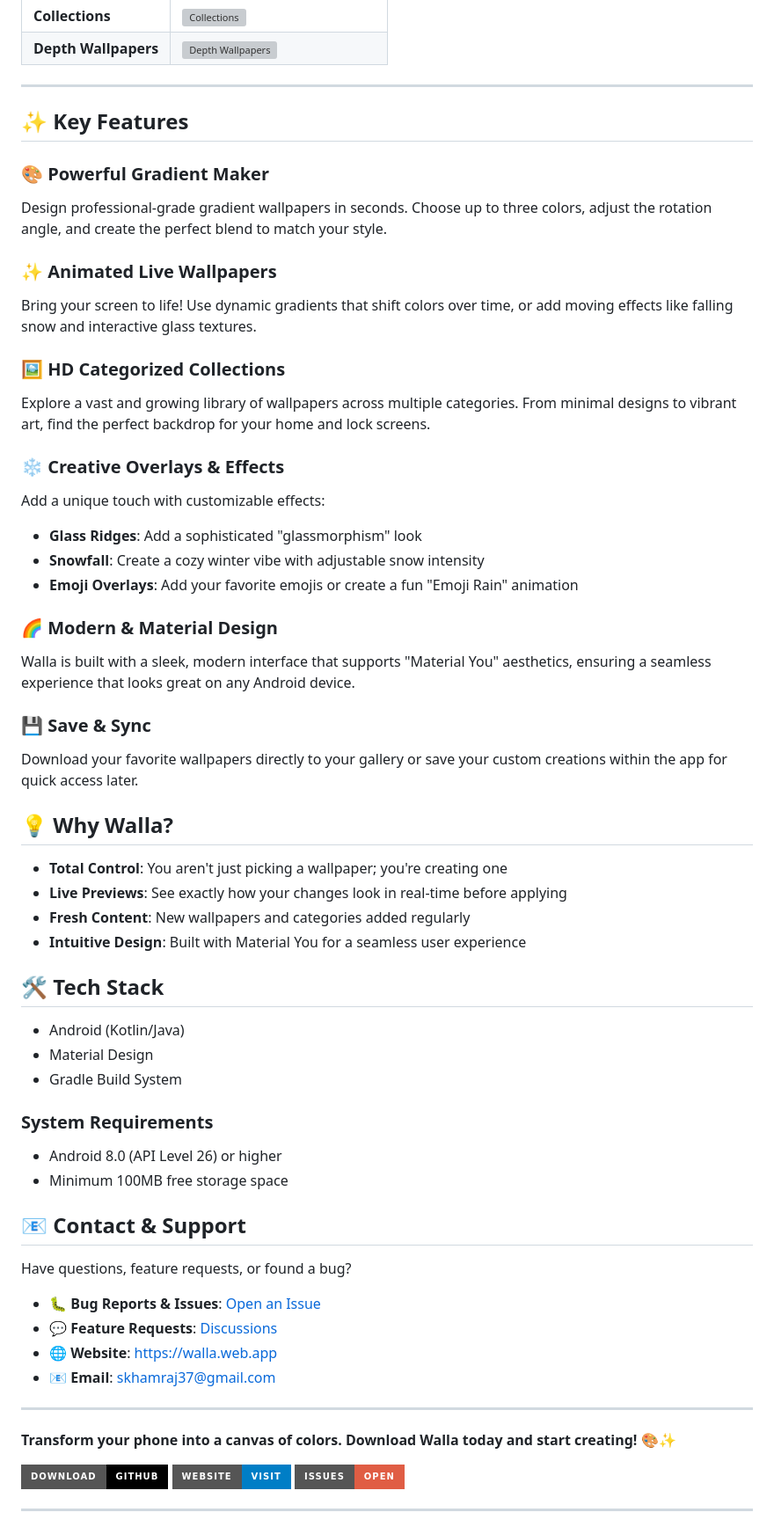
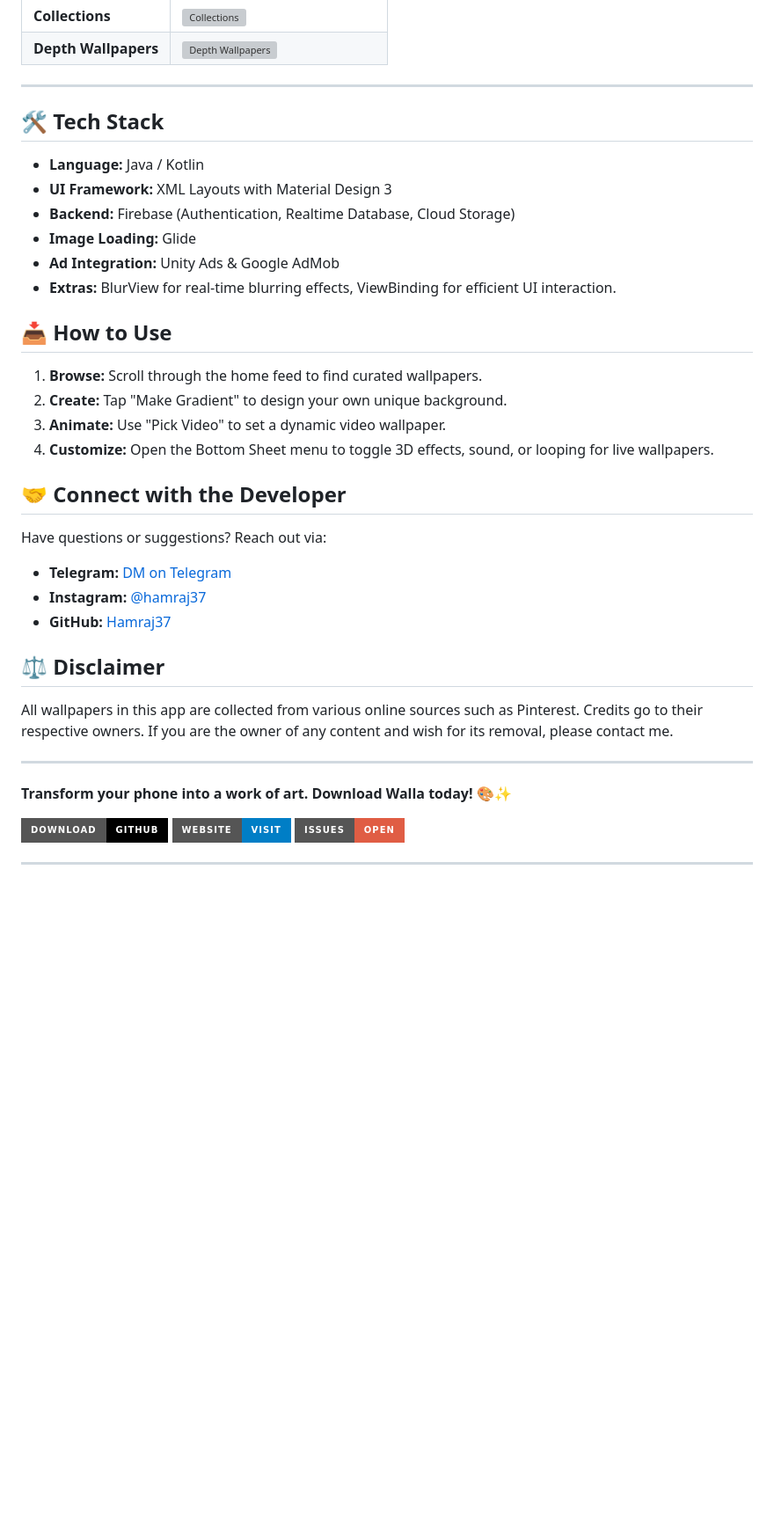
Before and after one commit to Hamraj37/Project-Walla, a Markdown page: README.md, the part around one of its changes. Shown at 88% size. Drawn GitHub-style; badges without logos; blank space fills up the shorter version; grey boxes are pictures that could not be loaded.

Commit message:
Revise README for Walla app details and features
Updated app description, features, and tech stack in README.

```diff
--- a/README.md
+++ b/README.md
@@ -14,58 +36,37 @@ Experience the ultimate personalization with **Walla**, your all-in-one destinat
 
 ---
 
-## ✨ Key Features
-
-### 🎨 Powerful Gradient Maker
-Design professional-grade gradient wallpapers in seconds. Choose up to three colors, adjust the rotation angle, and create the perfect blend to match your style.
-
-### ✨ Animated Live Wallpapers
-Bring your screen to life! Use dynamic gradients that shift colors over time, or add moving effects like falling snow and interactive glass textures.
-
-### 🖼️ HD Categorized Collections
-Explore a vast and growing library of wallpapers across multiple categories. From minimal designs to vibrant art, find the perfect backdrop for your home and lock screens.
-
-### ❄️ Creative Overlays & Effects
-Add a unique touch with customizable effects:
-- **Glass Ridges**: Add a sophisticated "glassmorphism" look
-- **Snowfall**: Create a cozy winter vibe with adjustable snow intensity
-- **Emoji Overlays**: Add your favorite emojis or create a fun "Emoji Rain" animation
-
-### 🌈 Modern & Material Design
-Walla is built with a sleek, modern interface that supports "Material You" aesthetics, ensuring a seamless experience that looks great on any Android device.
-
-### 💾 Save & Sync
-Download your favorite wallpapers directly to your gallery or save your custom creations within the app for quick access later.
-
-## 💡 Why Walla?
-
-- **Total Control**: You aren't just picking a wallpaper; you're creating one
-- **Live Previews**: See exactly how your changes look in real-time before applying
-- **Fresh Content**: New wallpapers and categories added regularly
-- **Intuitive Design**: Built with Material You for a seamless user experience
-
 ## 🛠️ Tech Stack
 
-- Android (Kotlin/Java)
-- Material Design
-- Gradle Build System
+*   **Language:** Java / Kotlin
+*   **UI Framework:** XML Layouts with Material Design 3
+*   **Backend:** Firebase (Authentication, Realtime Database, Cloud Storage)
+*   **Image Loading:** Glide
+*   **Ad Integration:** Unity Ads & Google AdMob
+*   **Extras:** BlurView for real-time blurring effects, ViewBinding for efficient UI interaction.
 
-### System Requirements
-- Android 8.0 (API Level 26) or higher
-- Minimum 100MB free storage space
+## 📥 How to Use
 
-## 📧 Contact & Support
+1.  **Browse:** Scroll through the home feed to find curated wallpapers.
+2.  **Create:** Tap "Make Gradient" to design your own unique background.
+3.  **Animate:** Use "Pick Video" to set a dynamic video wallpaper.
+4.  **Customize:** Open the Bottom Sheet menu to toggle 3D effects, sound, or looping for live wallpapers.
 
-Have questions, feature requests, or found a bug?
+## 🤝 Connect with the Developer
 
-- 🐛 **Bug Reports & Issues**: [Open an Issue](https://github.com/Hamraj37/Project-Walla/issues)
-- 💬 **Feature Requests**: [Discussions](https://github.com/Hamraj37/Project-Walla/discussions)
-- 🌐 **Website**: https://walla.web.app
-- 📧 **Email**: skhamraj37@gmail.com
+Have questions or suggestions? Reach out via:
+*   **Telegram:** [DM on Telegram](https://t.me/hamraj37)
+*   **Instagram:** [@hamraj37](https://instagram.com/hamraj37)
+*   **GitHub:** [Hamraj37](https://github.com/hamraj37)
+
+## ⚖️ Disclaimer
+
+All wallpapers in this app are collected from various online sources such as Pinterest. Credits go to their respective owners. If you are the owner of any content and wish for its removal, please contact me.
 
 ---
 
-**Transform your phone into a canvas of colors. Download Walla today and start creating!** 🎨✨
+**Transform your phone into a work of art. Download Walla today!** 🎨✨
+
 
 [![Download from GitHub](https://img.shields.io/badge/Download-GitHub-black?style=for-the-badge&logo=github)](https://github.com/Hamraj37/Project-Walla/releases)
 [![Website](https://img.shields.io/badge/Website-Visit-blue?style=for-the-badge)](https://walla.web.app)
```
Also changed, not shown: other parts of README.md (+24 -2 lines).
